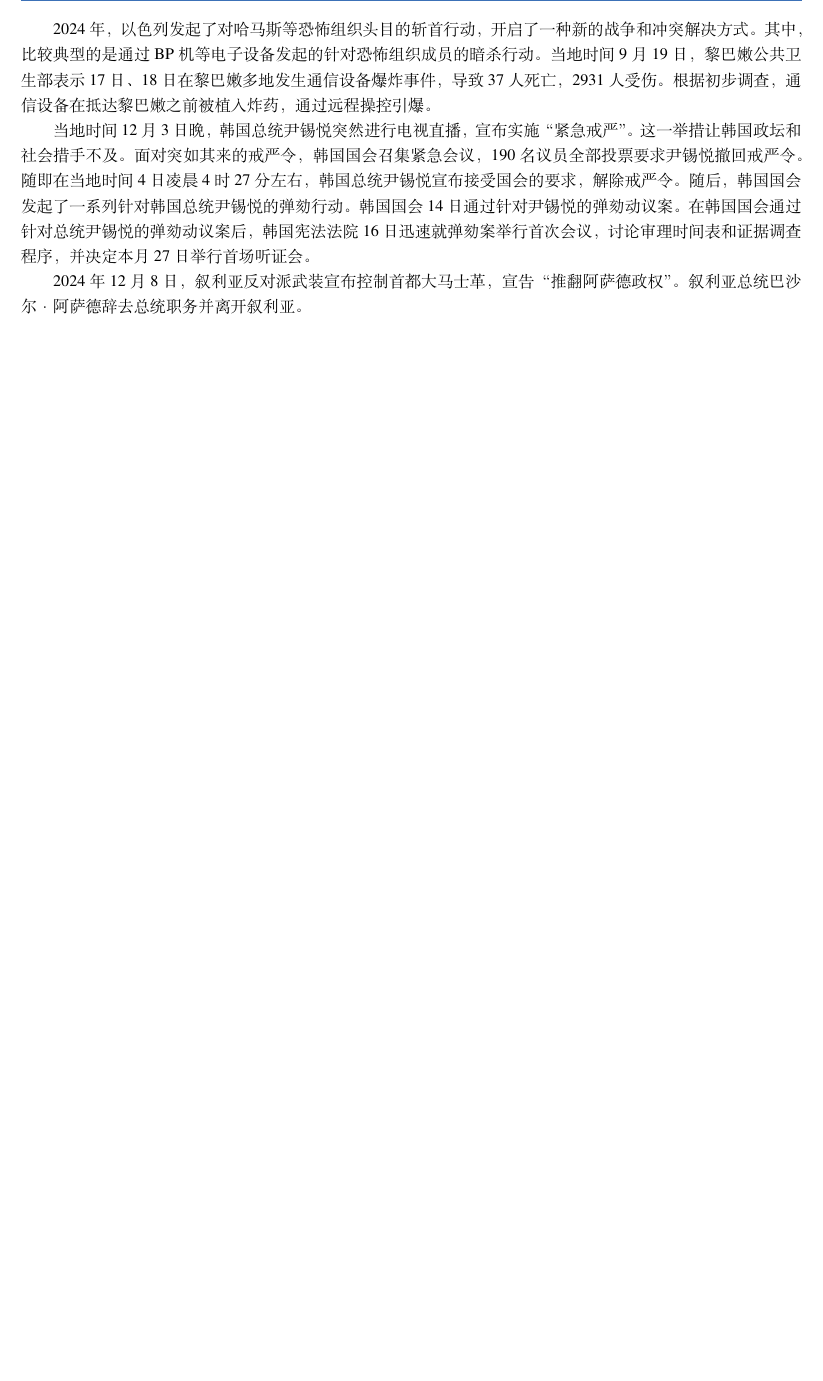
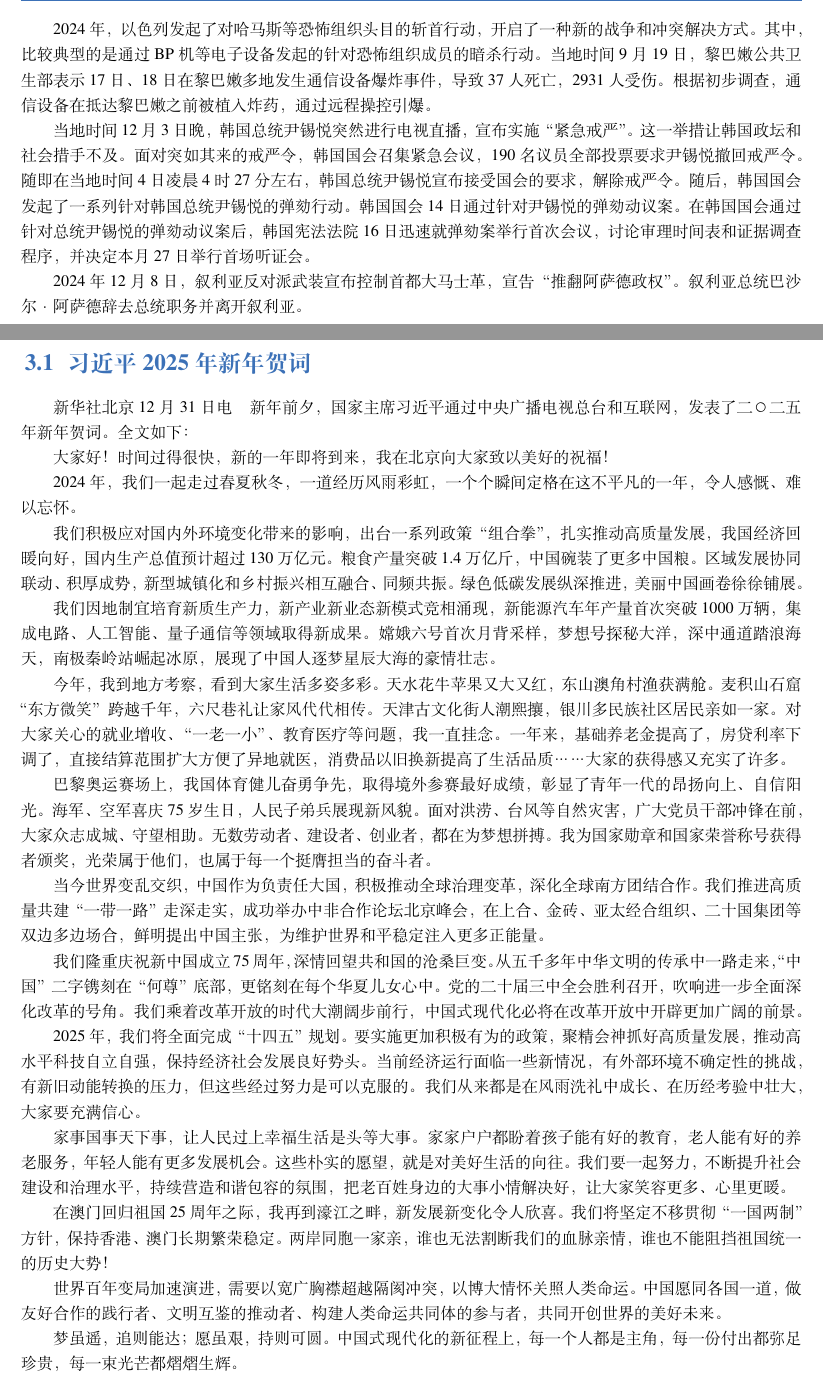
Before and after one commit to sandyhouse/HistoricalMoments, a LaTeX book (main.tex, which reads year2025.tex): part of page 15 of 15 before the commit and two parts of pages 15 and 16 of 17 after it, the two joined at a grey line, cut so that both start at the same text, the shorter picture padded with empty space. Compiled offline with XeLaTeX; a missing font is replaced by an installed copy or a similar font.

Commit message:
add xi_year_cel

```diff
--- /dev/null
+++ b/year2025.tex
@@ -0,0 +1,30 @@
+\chapter{2025}
+
+\section{习近平 2025 年新年贺词}
+新华社北京12月31日电 新年前夕，国家主席习近平通过中央广播电视总台和互联网，发表了二〇二五年新年贺词。全文如下：
+
+大家好！时间过得很快，新的一年即将到来，我在北京向大家致以美好的祝福！
+
+2024年，我们一起走过春夏秋冬，一道经历风雨彩虹，一个个瞬间定格在这不平凡的一年，令人感慨、难以忘怀。
+
+我们积极应对国内外环境变化带来的影响，出台一系列政策“组合拳”，扎实推动高质量发展，我国经济回暖向好，国内生产总值预计超过130万亿元。粮食产量突破1.4万亿斤，中国碗装了更多中国粮。区域发展协同联动、积厚成势，新型城镇化和乡村振兴相互融合、同频共振。绿色低碳发展纵深推进，美丽中国画卷徐徐铺展。
+
+我们因地制宜培育新质生产力，新产业新业态新模式竞相涌现，新能源汽车年产量首次突破1000万辆，集成电路、人工智能、量子通信等领域取得新成果。嫦娥六号首次月背采样，梦想号探秘大洋，深中通道踏浪海天，南极秦岭站崛起冰原，展现了中国人逐梦星辰大海的豪情壮志。
+
+今年，我到地方考察，看到大家生活多姿多彩。天水花牛苹果又大又红，东山澳角村渔获满舱。麦积山石窟“东方微笑”跨越千年，六尺巷礼让家风代代相传。天津古文化街人潮熙攘，银川多民族社区居民亲如一家。对大家关心的就业增收、“一老一小”、教育医疗等问题，我一直挂念。一年来，基础养老金提高了，房贷利率下调了，直接结算范围扩大方便了异地就医，消费品以旧换新提高了生活品质……大家的获得感又充实了许多。
+
+巴黎奥运赛场上，我国体育健儿奋勇争先，取得境外参赛最好成绩，彰显了青年一代的昂扬向上、自信阳光。海军、空军喜庆75岁生日，人民子弟兵展现新风貌。面对洪涝、台风等自然灾害，广大党员干部冲锋在前，大家众志成城、守望相助。无数劳动者、建设者、创业者，都在为梦想拼搏。我为国家勋章和国家荣誉称号获得者颁奖，光荣属于他们，也属于每一个挺膺担当的奋斗者。
+
+当今世界变乱交织，中国作为负责任大国，积极推动全球治理变革，深化全球南方团结合作。我们推进高质量共建“一带一路”走深走实，成功举办中非合作论坛北京峰会，在上合、金砖、亚太经合组织、二十国集团等双边多边场合，鲜明提出中国主张，为维护世界和平稳定注入更多正能量。
+
+我们隆重庆祝新中国成立75周年，深情回望共和国的沧桑巨变。从五千多年中华文明的传承中一路走来，“中国”二字镌刻在“何尊”底部，更铭刻在每个华夏儿女心中。党的二十届三中全会胜利召开，吹响进一步全面深化改革的号角。我们乘着改革开放的时代大潮阔步前行，中国式现代化必将在改革开放中开辟更加广阔的前景。
+
+2025年，我们将全面完成“十四五”规划。要实施更加积极有为的政策，聚精会神抓好高质量发展，推动高水平科技自立自强，保持经济社会发展良好势头。当前经济运行面临一些新情况，有外部环境不确定性的挑战，有新旧动能转换的压力，但这些经过努力是可以克服的。我们从来都是在风雨洗礼中成长、在历经考验中壮大，大家要充满信心。
+
+家事国事天下事，让人民过上幸福生活是头等大事。家家户户都盼着孩子能有好的教育，老人能有好的养老服务，年轻人能有更多发展机会。这些朴实的愿望，就是对美好生活的向往。我们要一起努力，不断提升社会建设和治理水平，持续营造和谐包容的氛围，把老百姓身边的大事小情解决好，让大家笑容更多、心里更暖。
+
+在澳门回归祖国25周年之际，我再到濠江之畔，新发展新变化令人欣喜。我们将坚定不移贯彻“一国两制”方针，保持香港、澳门长期繁荣稳定。两岸同胞一家亲，谁也无法割断我们的血脉亲情，谁也不能阻挡祖国统一的历史大势！
+
+世界百年变局加速演进，需要以宽广胸襟超越隔阂冲突，以博大情怀关照人类命运。中国愿同各国一道，做友好合作的践行者、文明互鉴的推动者、构建人类命运共同体的参与者，共同开创世界的美好未来。
+
+梦虽遥，追则能达；愿虽艰，持则可圆。中国式现代化的新征程上，每一个人都是主角，每一份付出都弥足珍贵，每一束光芒都熠熠生辉。
```
Also changed, not shown: main.tex (+1 -0 lines), main.pdf, year2025.tex (5 more changed lines).
